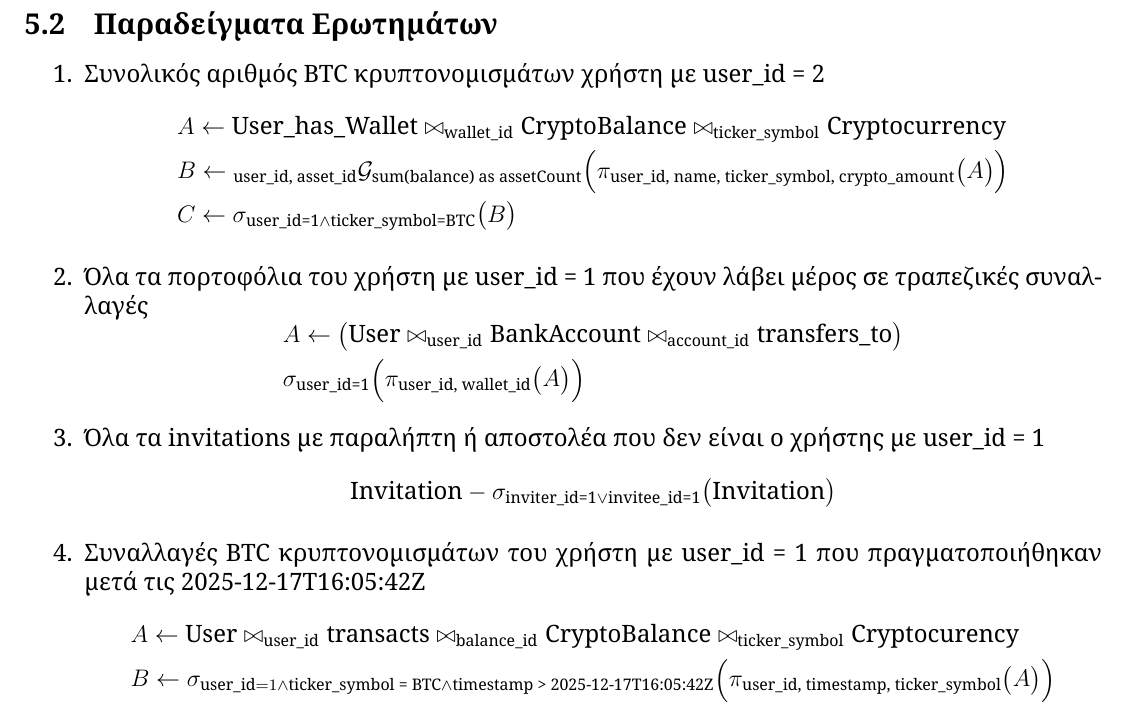
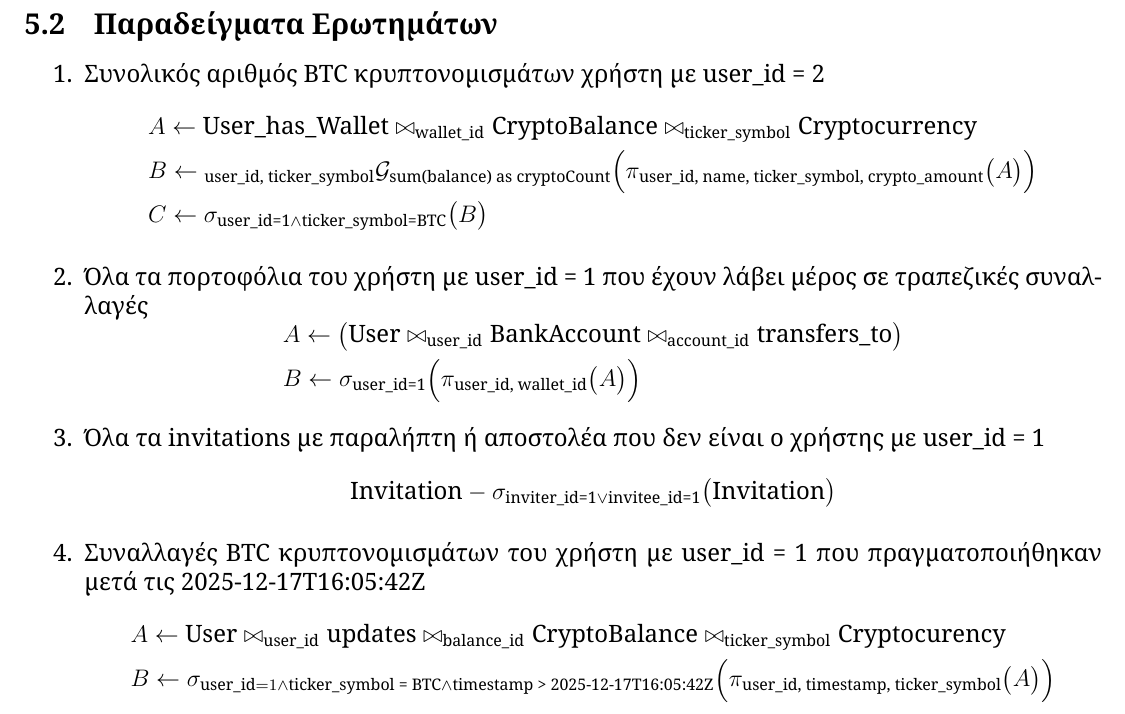
Before and after one commit to georrous6/Databases, a LaTeX document (deliverable-1/main.tex, which reads deliverable-1/sections/examples.tex): part of page 24 of 24, cut so that both start at the same text. Compiled offline with XeLaTeX.

```diff
--- a/deliverable-1/sections/examples.tex
+++ b/deliverable-1/sections/examples.tex
@@ -268,7 +268,7 @@
 \bowtie_{\text{ticker\_symbol}} \text{Cryptocurrency}
 \\
 &B \leftarrow
-{}_{\text{user\_id, asset\_id}}\mathcal{G}_{\text{sum(balance) as assetCount}}
+{}_{\text{user\_id, ticker\_symbol}}\mathcal{G}_{\text{sum(balance) as cryptoCount}}
 \Bigl(\pi_{\text{user\_id, name, ticker\_symbol, crypto\_amount}} \bigl(A\bigr)\Bigr) \\
 &C \leftarrow \sigma_{\text{user\_id=1} \land \text{ticker\_symbol=BTC}}\bigl(B\bigr)
 \end{aligned}
@@ -283,7 +283,7 @@
   \text{BankAccount} \bowtie_{\text{account\_id}}
   \text{transfers\_to}
 \bigr) \\
-&\sigma_{\text{user\_id=1}} \Bigl(\pi_{\text{user\_id, wallet\_id}}\bigl(A\bigr)\Bigr) \\
+&B \leftarrow \sigma_{\text{user\_id=1}} \Bigl(\pi_{\text{user\_id, wallet\_id}}\bigl(A\bigr)\Bigr) \\
 \end{aligned}
 \]
 
@@ -298,7 +298,7 @@
 \begin{aligned}
 &A \leftarrow
 \text{User} \bowtie_{\text{user\_id}}
-\text{transacts} \bowtie_{\text{balance\_id}}
+\text{updates} \bowtie_{\text{balance\_id}}
 \text{CryptoBalance} \bowtie_{\text{ticker\_symbol}}
 \text{Cryptocurency} \\
 &B \leftarrow \sigma_{\text{user\_id} = 1 \land \text{ticker\_symbol = BTC} \land
```
Also changed, not shown: deliverable-1/figures/ER_diagram.png, deliverable-1/figures/RS_diagram.png, 2 other files.
